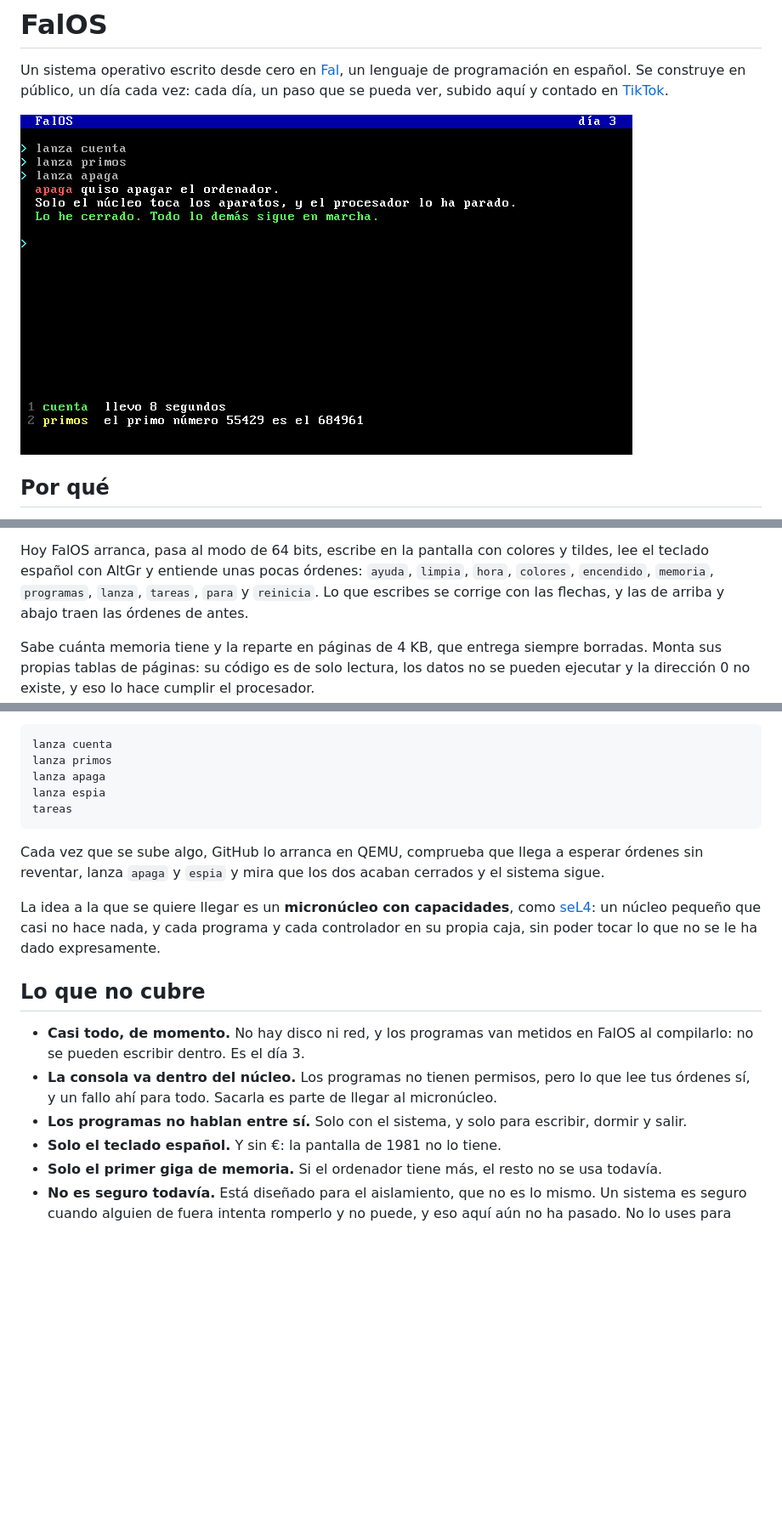
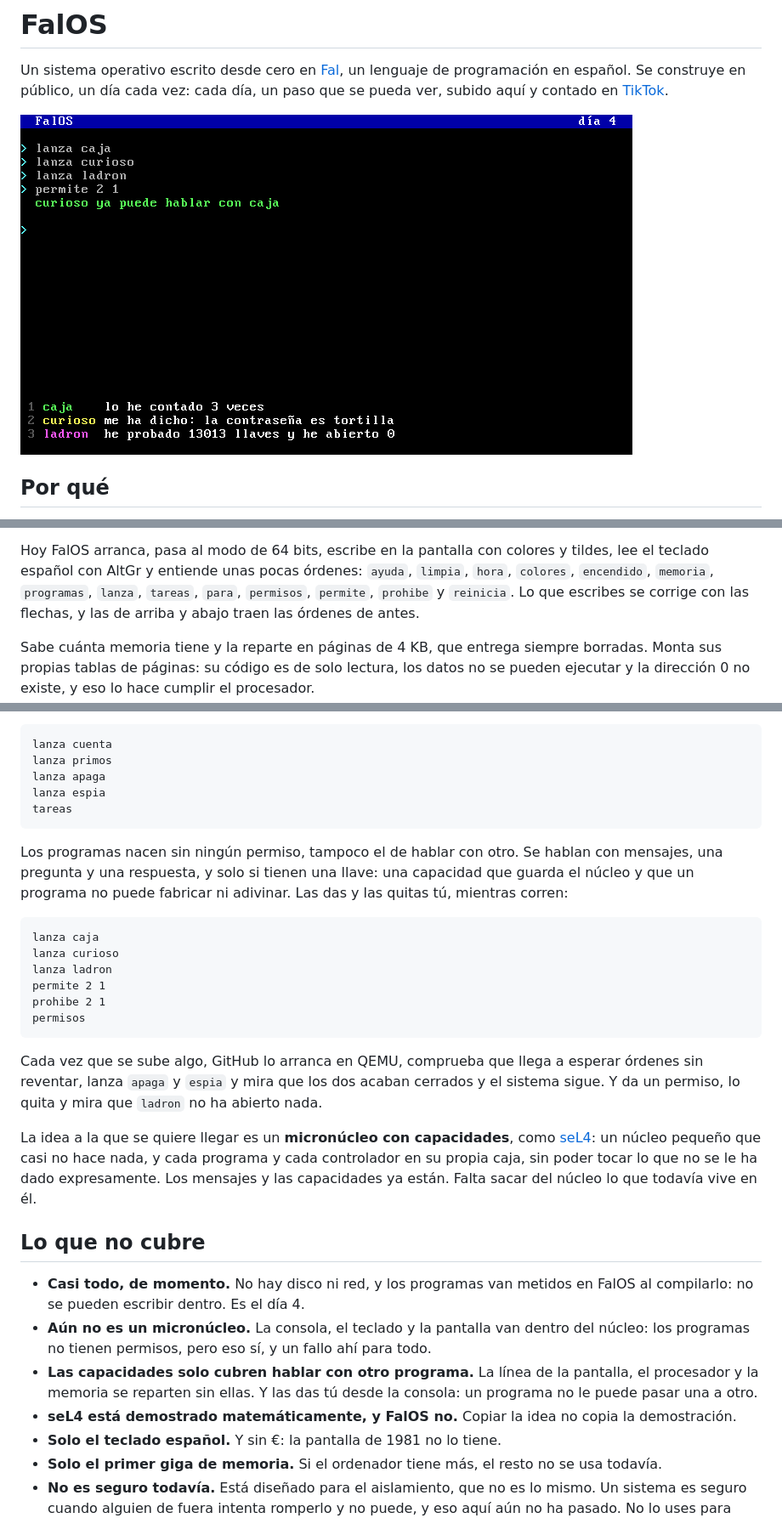
Before and after one commit to NissanBoss/FalOS, a Markdown page: README.md, 3 parts joined by grey strips. Shown at 85% size. Drawn GitHub-style; pictures changed too: capturas/dia-4.png (added); blank space fills up the shorter version.

Commit message:
Los programas de FalOS ya se hablan con mensajes, y solo si tienen una llave que se da y se quita

````diff
--- a/README.md
+++ b/README.md
@@ -5,7 +5,7 @@ un lenguaje de programación en español. Se construye en público, un día cada
 vez: cada día, un paso que se pueda ver, subido aquí y contado en
 [TikTok](https://www.tiktok.com/@fal.lang).
 
-![FalOS cerrando un programa que intenta apagar el ordenador](capturas/dia-3.png)
+![Un programa consigue el secreto de otro porque se le ha dado permiso](capturas/dia-4.png)
 
 ## Por qué
 
@@ -43,7 +43,8 @@ dentro, en [programas/](programas). Lo que se va añadiendo cada día está en e
 Hoy FalOS arranca, pasa al modo de 64 bits, escribe en la pantalla con
 colores y tildes, lee el teclado español con AltGr y entiende unas pocas
 órdenes: `ayuda`, `limpia`, `hora`, `colores`, `encendido`, `memoria`,
-`programas`, `lanza`, `tareas`, `para` y `reinicia`. Lo que escribes se corrige
+`programas`, `lanza`, `tareas`, `para`, `permisos`, `permite`, `prohibe` y
+`reinicia`. Lo que escribes se corrige
 con las flechas, y las de arriba y abajo traen las órdenes de antes.
 
 Sabe cuánta memoria tiene y la reparte en páginas de 4 KB, que entrega
@@ -68,24 +69,43 @@ lanza espia
 tareas
 ```
 
+Los programas nacen sin ningún permiso, tampoco el de hablar con otro. Se
+hablan con mensajes, una pregunta y una respuesta, y solo si tienen una llave:
+una capacidad que guarda el núcleo y que un programa no puede fabricar ni
+adivinar. Las das y las quitas tú, mientras corren:
+
+```
+lanza caja
+lanza curioso
+lanza ladron
+permite 2 1
+prohibe 2 1
+permisos
+```
+
 Cada vez que se sube algo, GitHub lo arranca en QEMU, comprueba que llega a
 esperar órdenes sin reventar, lanza `apaga` y `espia` y mira que los dos acaban
-cerrados y el sistema sigue.
+cerrados y el sistema sigue. Y da un permiso, lo quita y mira que `ladron` no ha
+abierto nada.
 
 La idea a la que se quiere llegar es un **micronúcleo con capacidades**, como
 [seL4](https://sel4.systems): un núcleo pequeño que casi no hace nada, y cada
 programa y cada controlador en su propia caja, sin poder tocar lo que no se le
-ha dado expresamente.
+ha dado expresamente. Los mensajes y las capacidades ya están. Falta sacar del
+núcleo lo que todavía vive en él.
 
 ## Lo que no cubre
 
 - **Casi todo, de momento.** No hay disco ni red, y los programas van metidos
-  en FalOS al compilarlo: no se pueden escribir dentro. Es el día 3.
-- **La consola va dentro del núcleo.** Los programas no tienen permisos, pero
-  lo que lee tus órdenes sí, y un fallo ahí para todo. Sacarla es parte de
-  llegar al micronúcleo.
-- **Los programas no hablan entre sí.** Solo con el sistema, y solo para
-  escribir, dormir y salir.
+  en FalOS al compilarlo: no se pueden escribir dentro. Es el día 4.
+- **Aún no es un micronúcleo.** La consola, el teclado y la pantalla van dentro
+  del núcleo: los programas no tienen permisos, pero eso sí, y un fallo ahí
+  para todo.
+- **Las capacidades solo cubren hablar con otro programa.** La línea de la
+  pantalla, el procesador y la memoria se reparten sin ellas. Y las das tú desde
+  la consola: un programa no le puede pasar una a otro.
+- **seL4 está demostrado matemáticamente, y FalOS no.** Copiar la idea no
+  copia la demostración.
 - **Solo el teclado español.** Y sin €: la pantalla de 1981 no lo tiene.
 - **Solo el primer giga de memoria.** Si el ordenador tiene más, el resto
   no se usa todavía.
````
Also changed, not shown: DIARIO.md (+66 -0 lines), capturas/dia-4-permisos.png (added), capturas/dia-4-sin-permiso.png (added), 5 other files.
